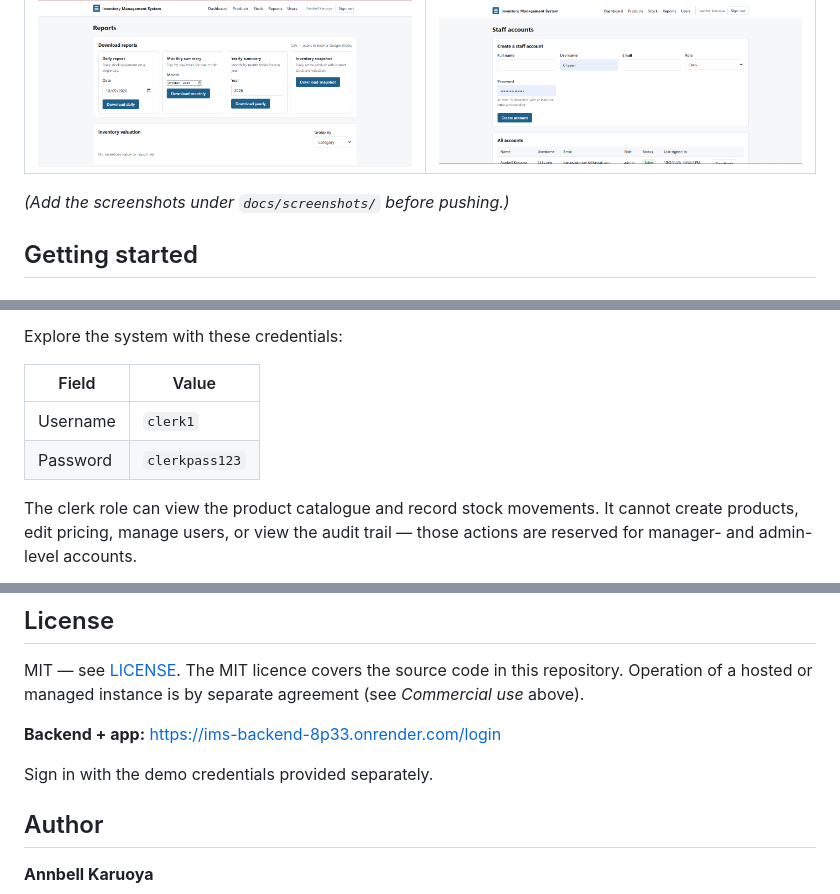
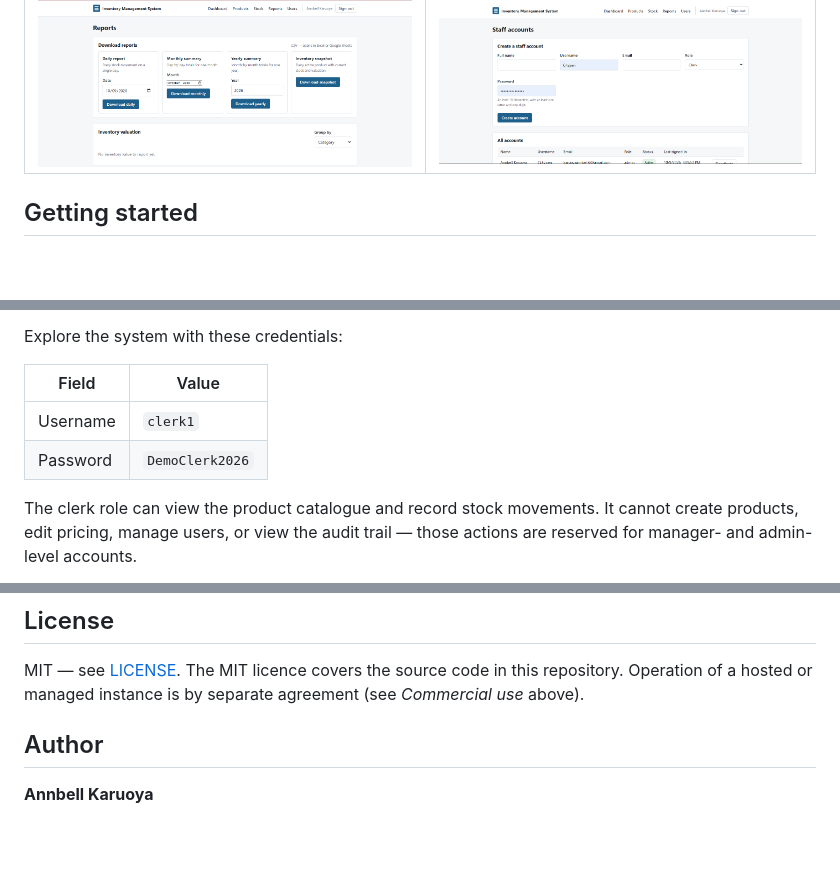
Before and after one commit to karuoya03/inventory-management-system, a Markdown page: README.md, 3 parts joined by grey strips. Drawn GitHub-style; blank space fills up the shorter version.

Commit message:
Update README: clerk demo credentials and commercial use terms

```diff
--- a/README.md
+++ b/README.md
@@ -69,7 +69,6 @@ functionality and code quality.
 |---|---|
 | ![Reports](docs/screenshots/reports.png) | ![Users](docs/screenshots/users.png) |
 
-*(Add the screenshots under `docs/screenshots/` before pushing.)*
 
 ## Getting started
 
@@ -172,7 +171,7 @@ Explore the system with these credentials:
 | Field | Value |
 |---|---|
 | Username | `clerk1` |
-| Password | `clerkpass123` |
+| Password | `DemoClerk2026` |
 
 The clerk role can view the product catalogue and record stock movements. It
 cannot create products, edit pricing, manage users, or view the audit trail —
@@ -209,10 +208,6 @@ MIT — see [LICENSE](LICENSE). The MIT licence covers the source code in this
 repository. Operation of a hosted or managed instance is by separate agreement
 (see *Commercial use* above).
 
-**Backend + app:** https://ims-backend-8p33.onrender.com/login
-
-Sign in with the demo credentials provided separately.
-
 ## Author
 
 **Annbell Karuoya**
```
